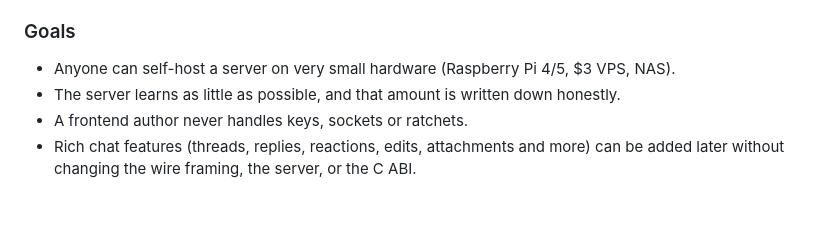
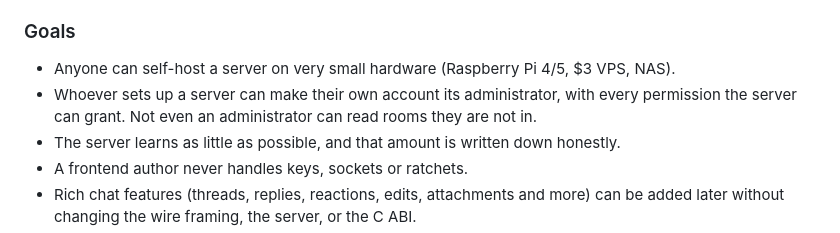
Before and after one commit to AndrewCromar/corded, a Markdown page: master_plan/00-overview.md, the part around the change. GitHub-like rendering; blank space fills up the shorter version.

```diff
--- a/master_plan/00-overview.md
+++ b/master_plan/00-overview.md
@@ -29,6 +29,8 @@ how messages are secured and delivered. Frontends decide how they look and feel.
 ### Goals
 
 - Anyone can self-host a server on very small hardware (Raspberry Pi 4/5, $3 VPS, NAS).
+- Whoever sets up a server can make their own account its administrator, with every
+  permission the server can grant. Not even an administrator can read rooms they are not in.
 - The server learns as little as possible, and that amount is written down honestly.
 - A frontend author never handles keys, sockets or ratchets.
 - Rich chat features (threads, replies, reactions, edits, attachments and more) can be
```
Also changed, not shown: master_plan/02-decisions.md (+32 -0 lines), master_plan/stages/stage-2-server-daemon.md (+29 -3 lines).
